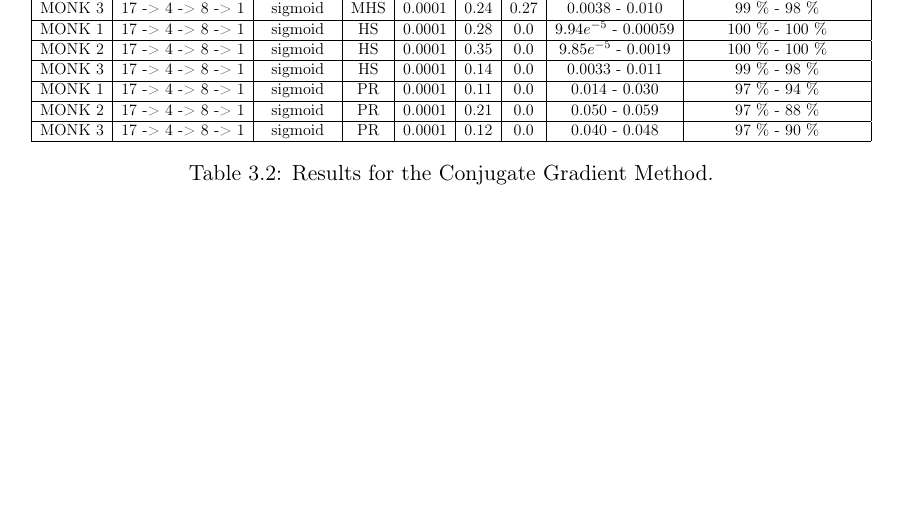
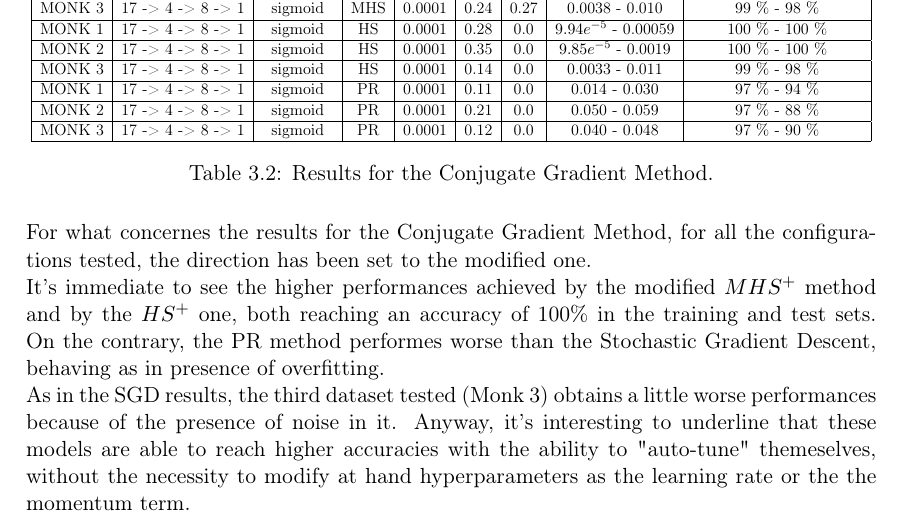
Before and after one commit to germz01/CMLDA, a LaTeX document (report/main.tex, which reads report/chapters/3/3.tex): part of page 18 of 20, cut so that both start at the same text, the shorter picture padded with empty space. Compiled offline with pdfLaTeX.

Commit message:
modified cpt 3

```diff
--- a/report/chapters/3/3.tex
+++ b/report/chapters/3/3.tex
@@ -127,6 +127,15 @@
                 \label{tab:monks_cgd}
         \end{table}
 
+        For what concernes the results for the Conjugate Gradient Method, for all the configurations tested, the direction has been set to the modified one.%by eq.
+
+        It's immediate to see the higher performances achieved by the modified $MHS^+$ method and by the $HS^+$ one, both reaching an accuracy of 100\% in the training and test sets. On the contrary, the PR method performes worse than the Stochastic Gradient Descent, behaving as in presence of overfitting.
+
+        As in the SGD results, the third dataset tested (Monk 3) obtains a little worse performances because of the presence of noise in it.
+        Anyway, it's interesting to underline that these models are able to reach higher accuracies with the ability to "auto-tune" themeselves,  without the necessity to modify at hand hyperparameters as the learning rate or the the momentum term.
+
+
+
         % subsection results_for_conjugate_gradient_method (end)
     % section monks (end)
 
```
Also changed, not shown: report/main.pdf.
